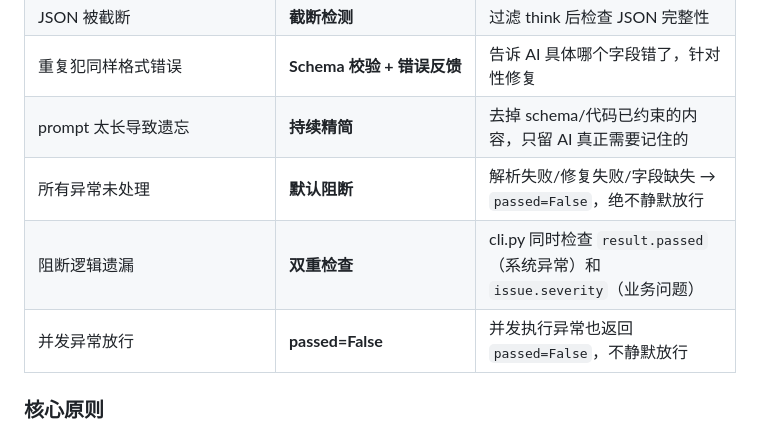
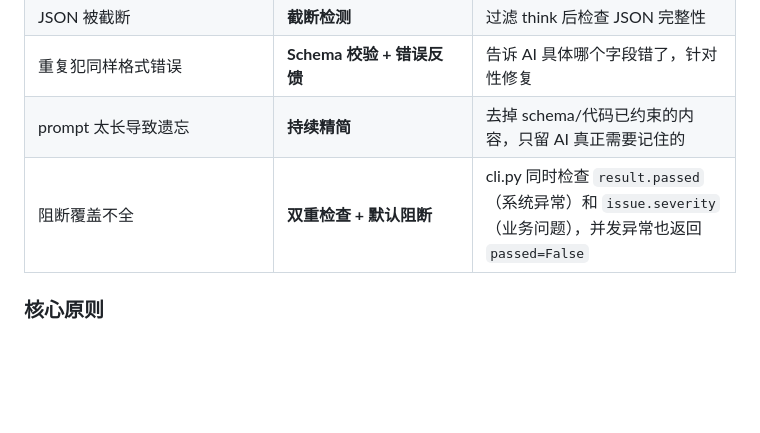
Before and after one commit to tingkl/ai-review, a Markdown page: README.md, the part around the change. Rendered like a GitHub page; blank space fills up the shorter version.

Commit message:
docs: 精简工程兜底策略表，合并重复的行

```diff
--- a/README.md
+++ b/README.md
@@ -367,9 +367,7 @@ prompt 约束 AI 的效果有限：
 | JSON 被截断 | **截断检测** | 过滤 think 后检查 JSON 完整性 |
 | 重复犯同样格式错误 | **Schema 校验 + 错误反馈** | 告诉 AI 具体哪个字段错了，针对性修复 |
 | prompt 太长导致遗忘 | **持续精简** | 去掉 schema/代码已约束的内容，只留 AI 真正需要记住的 |
-| 所有异常未处理 | **默认阻断** | 解析失败/修复失败/字段缺失 → `passed=False`，绝不静默放行 |
-| 阻断逻辑遗漏 | **双重检查** | cli.py 同时检查 `result.passed`（系统异常）和 `issue.severity`（业务问题）|
-| 并发异常放行 | **passed=False** | 并发执行异常也返回 `passed=False`，不静默放行 |
+| 阻断覆盖不全 | **双重检查 + 默认阻断** | cli.py 同时检查 `result.passed`（系统异常）和 `issue.severity`（业务问题），并发异常也返回 `passed=False` |
 
 ### 核心原则
 
```
